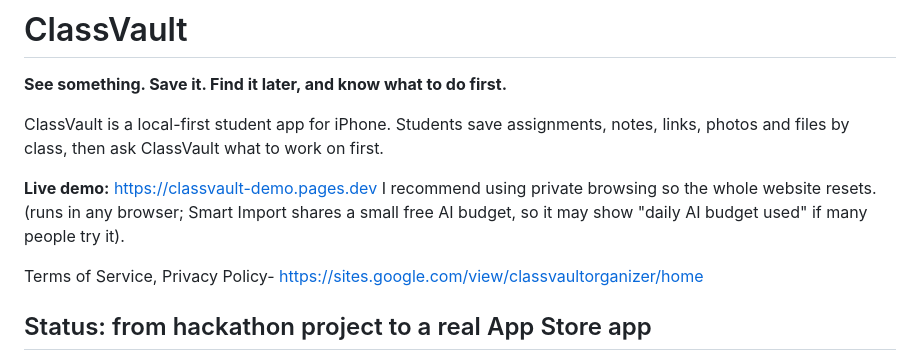
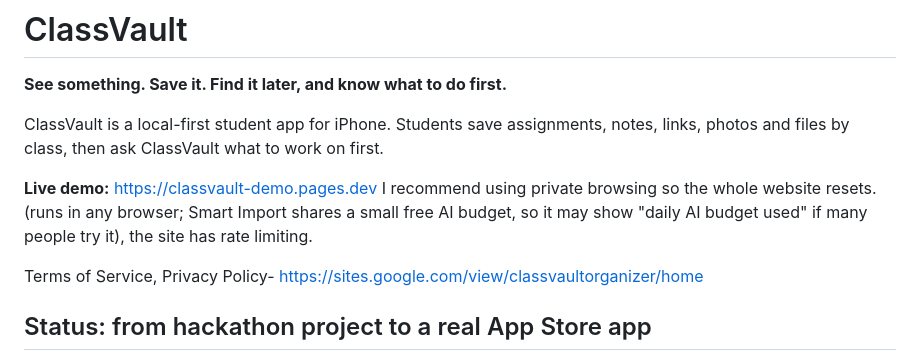
Before and after one commit to rgurbani15/classvault, a Markdown page: README.md, the part around the change. GitHub-like rendering.

```diff
--- a/README.md
+++ b/README.md
@@ -4,7 +4,7 @@
 
 ClassVault is a local-first student app for iPhone. Students save assignments, notes, links, photos and files by class, then ask ClassVault what to work on first.
 
-**Live demo:** <https://classvault-demo.pages.dev> I recommend using private browsing so the whole website resets. (runs in any browser; Smart Import shares a small free AI budget, so it may show "daily AI budget used" if many people try it).
+**Live demo:** <https://classvault-demo.pages.dev> I recommend using private browsing so the whole website resets. (runs in any browser; Smart Import shares a small free AI budget, so it may show "daily AI budget used" if many people try it), the site has rate limiting.
 
 Terms of Service, Privacy Policy- https://sites.google.com/view/classvaultorganizer/home
 
```
